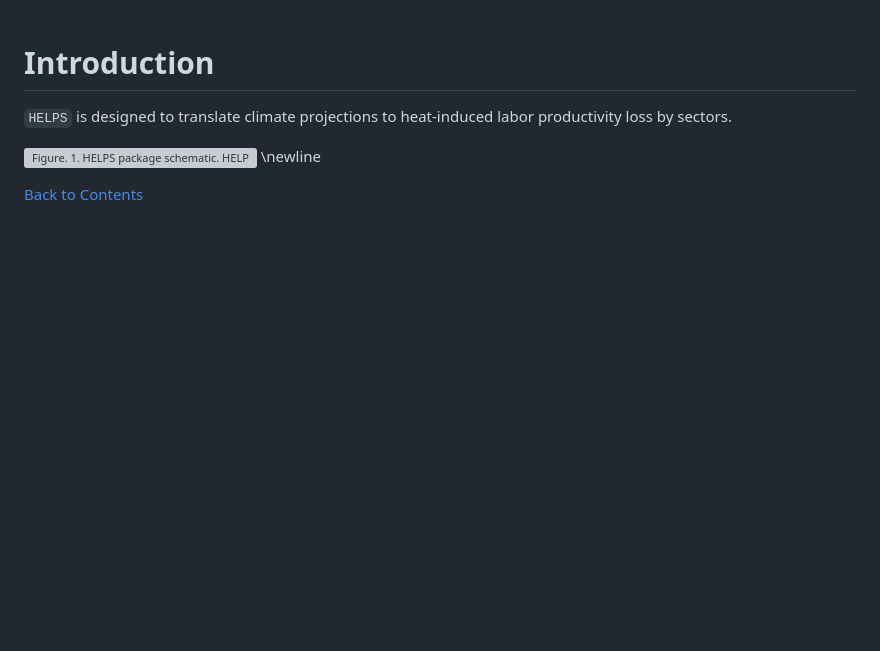
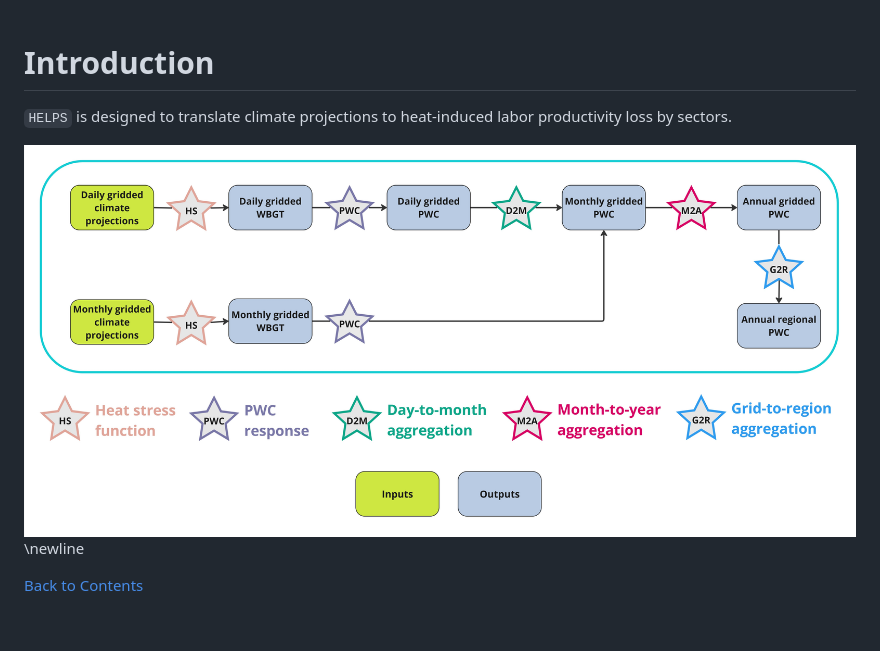
Before and after one commit to JGCRI/HELPS, a Markdown page: README.md, the part around the change. Rendered like a GitHub page; blank space fills up the shorter version; grey boxes are pictures that could not be loaded.

Commit message:
update the schematic figure path

```diff
--- a/README.md
+++ b/README.md
@@ -38,7 +38,7 @@
 `HELPS` is designed to translate climate projections to heat-induced labor productivity loss by sectors.
 
 
-![Figure. 1. HELPS package schematic. HELPS can process daily and monthly 0.5-degree grid-level input data. Stars denote package functions.](Schematic.jpg) \newline
+![Figure. 1. HELPS package schematic. HELPS can process daily and monthly 0.5-degree grid-level input data. Stars denote package functions.](paper/Schematic.jpg) \newline
 
 [Back to Contents](#Contents)
 
```
